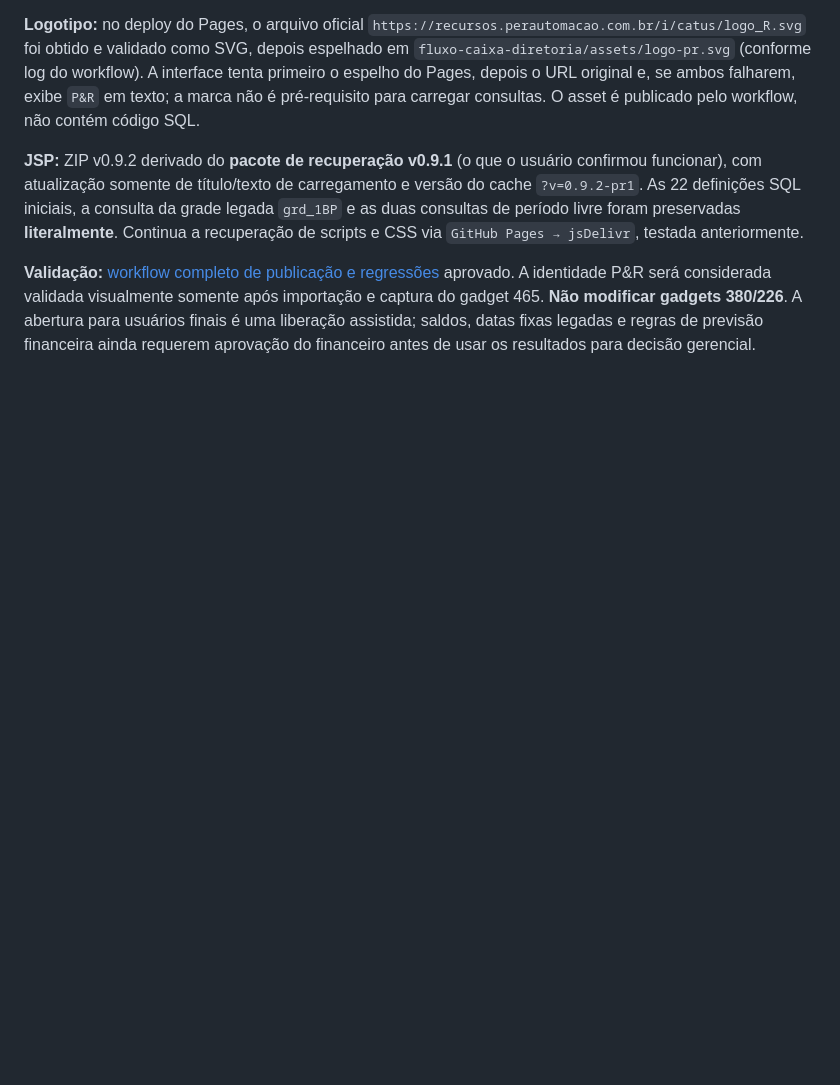
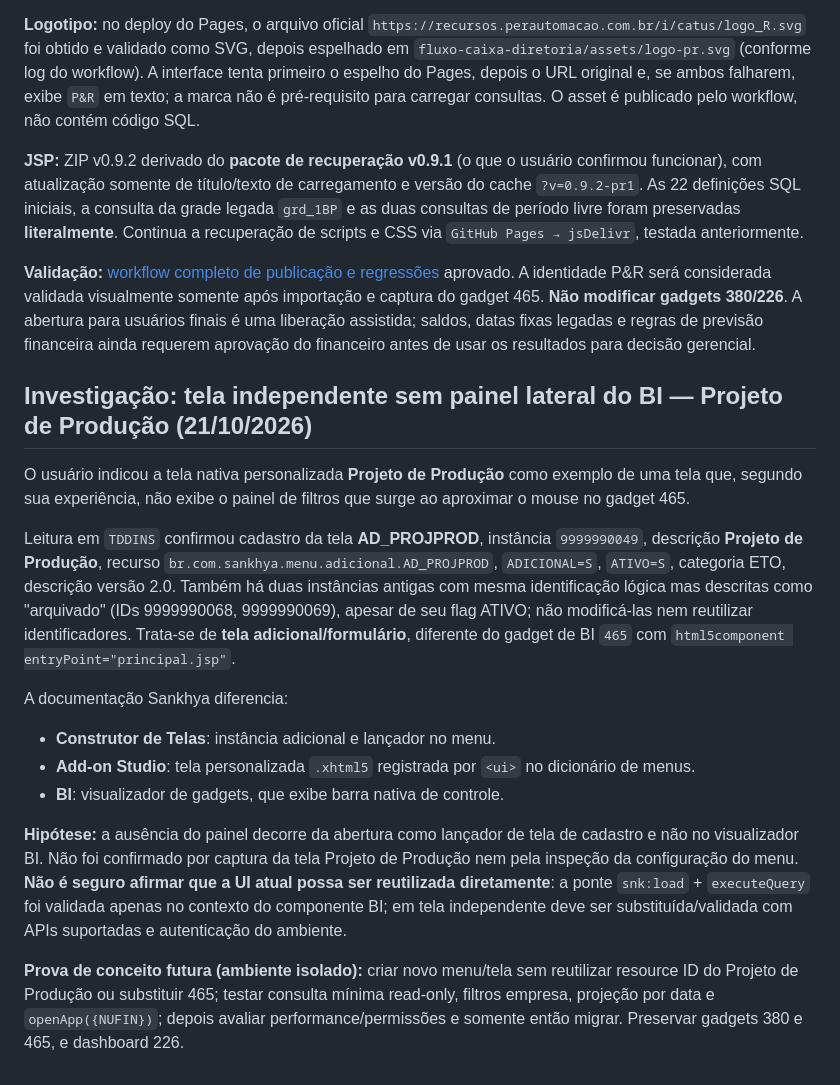
Before and after one commit to willdarkmode/dm-telas, a Markdown page: fluxo-caixa-diretoria/README.md, the part around the change. Rendered like a GitHub page; blank space fills up the shorter version.

Commit message:
docs(fluxo): identificar Projeto de Produção como tela adicional e mapear rota sem painel BI

```diff
--- a/fluxo-caixa-diretoria/README.md
+++ b/fluxo-caixa-diretoria/README.md
@@ -238,3 +238,19 @@ Preparação da tela para testes assistidos com o time financeiro. Alterações
 **JSP:** ZIP v0.9.2 derivado do **pacote de recuperação v0.9.1** (o que o usuário confirmou funcionar), com atualização somente de título/texto de carregamento e versão do cache `?v=0.9.2-pr1`. As 22 definições SQL iniciais, a consulta da grade legada `grd_1BP` e as duas consultas de período livre foram preservadas **literalmente**. Continua a recuperação de scripts e CSS via `GitHub Pages → jsDelivr`, testada anteriormente.
 
 **Validação:** [workflow completo de publicação e regressões](https://github.com/willdarkmode/dm-telas/actions/runs/39646626005) aprovado. A identidade P&R será considerada validada visualmente somente após importação e captura do gadget 465. **Não modificar gadgets 380/226**. A abertura para usuários finais é uma liberação assistida; saldos, datas fixas legadas e regras de previsão financeira ainda requerem aprovação do financeiro antes de usar os resultados para decisão gerencial.
+
+
+## Investigação: tela independente sem painel lateral do BI — Projeto de Produção (21/10/2026)
+
+O usuário indicou a tela nativa personalizada **Projeto de Produção** como exemplo de uma tela que, segundo sua experiência, não exibe o painel de filtros que surge ao aproximar o mouse no gadget 465.
+
+Leitura em `TDDINS` confirmou cadastro da tela **AD_PROJPROD**, instância `9999990049`, descrição **Projeto de Produção**, recurso `br.com.sankhya.menu.adicional.AD_PROJPROD`, `ADICIONAL=S`, `ATIVO=S`, categoria ETO, descrição versão 2.0. Também há duas instâncias antigas com mesma identificação lógica mas descritas como "arquivado" (IDs 9999990068, 9999990069), apesar de seu flag ATIVO; não modificá-las nem reutilizar identificadores. Trata-se de **tela adicional/formulário**, diferente do gadget de BI `465` com `html5component entryPoint="principal.jsp"`.
+
+A documentação Sankhya diferencia:
+- **Construtor de Telas**: instância adicional e lançador no menu.
+- **Add-on Studio**: tela personalizada `.xhtml5` registrada por `<ui>` no dicionário de menus.
+- **BI**: visualizador de gadgets, que exibe barra nativa de controle.
+
+**Hipótese:** a ausência do painel decorre da abertura como lançador de tela de cadastro e não no visualizador BI. Não foi confirmado por captura da tela Projeto de Produção nem pela inspeção da configuração do menu. **Não é seguro afirmar que a UI atual possa ser reutilizada diretamente**: a ponte `snk:load` + `executeQuery` foi validada apenas no contexto do componente BI; em tela independente deve ser substituída/validada com APIs suportadas e autenticação do ambiente.
+
+**Prova de conceito futura (ambiente isolado):** criar novo menu/tela sem reutilizar resource ID do Projeto de Produção ou substituir 465; testar consulta mínima read-only, filtros empresa, projeção por data e `openApp({NUFIN})`; depois avaliar performance/permissões e somente então migrar. Preservar gadgets 380 e 465, e dashboard 226.
```
